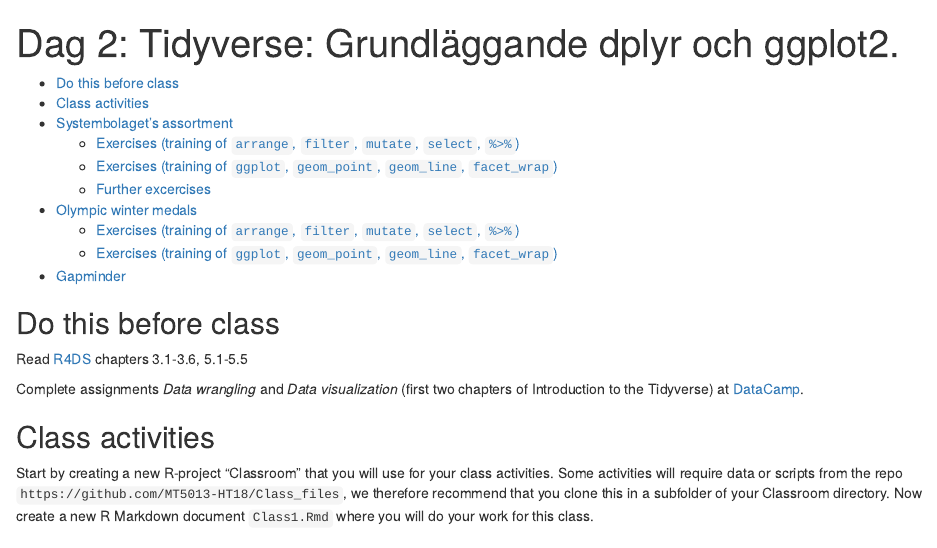
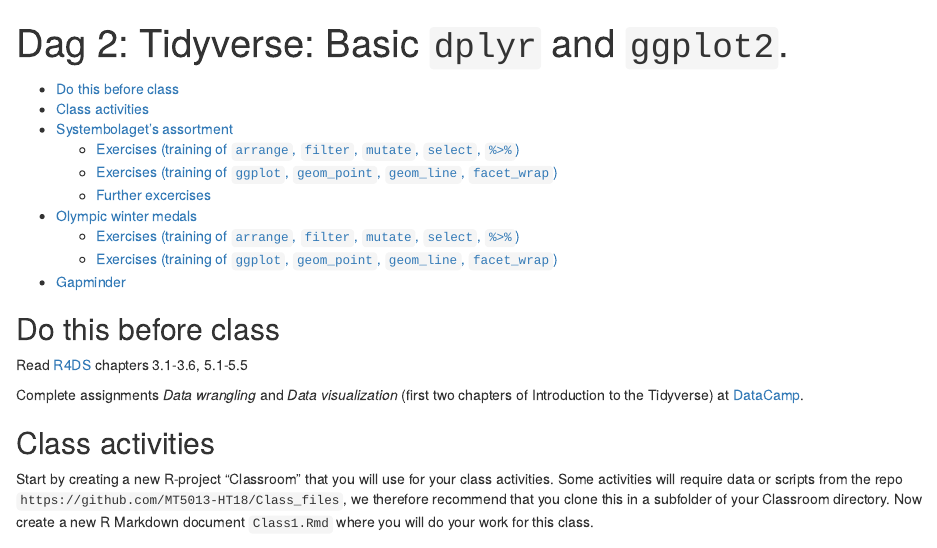
Before and after one commit to jimmyew/MT5013-HT18.github.io, an R Markdown document (Class/day2.Rmd): the page in a window 1100 px wide, from its top. The pictures show the output file Class/day2.html that the author committed with the source, opened offline.

Commit message:
Typo fix

```diff
--- a/Class/day2.Rmd
+++ b/Class/day2.Rmd
@@ -1,5 +1,5 @@
 ---
-title: 'Dag 2: Tidyverse: Grundläggande dplyr och ggplot2.'
+title: 'Dag 2: Tidyverse: Basic `dplyr` and `ggplot2`.'
 output:
   html_document:
     toc: true
```
Also changed, not shown: Class/day2.html, Class/day2.Rmd (2 more changed lines).
